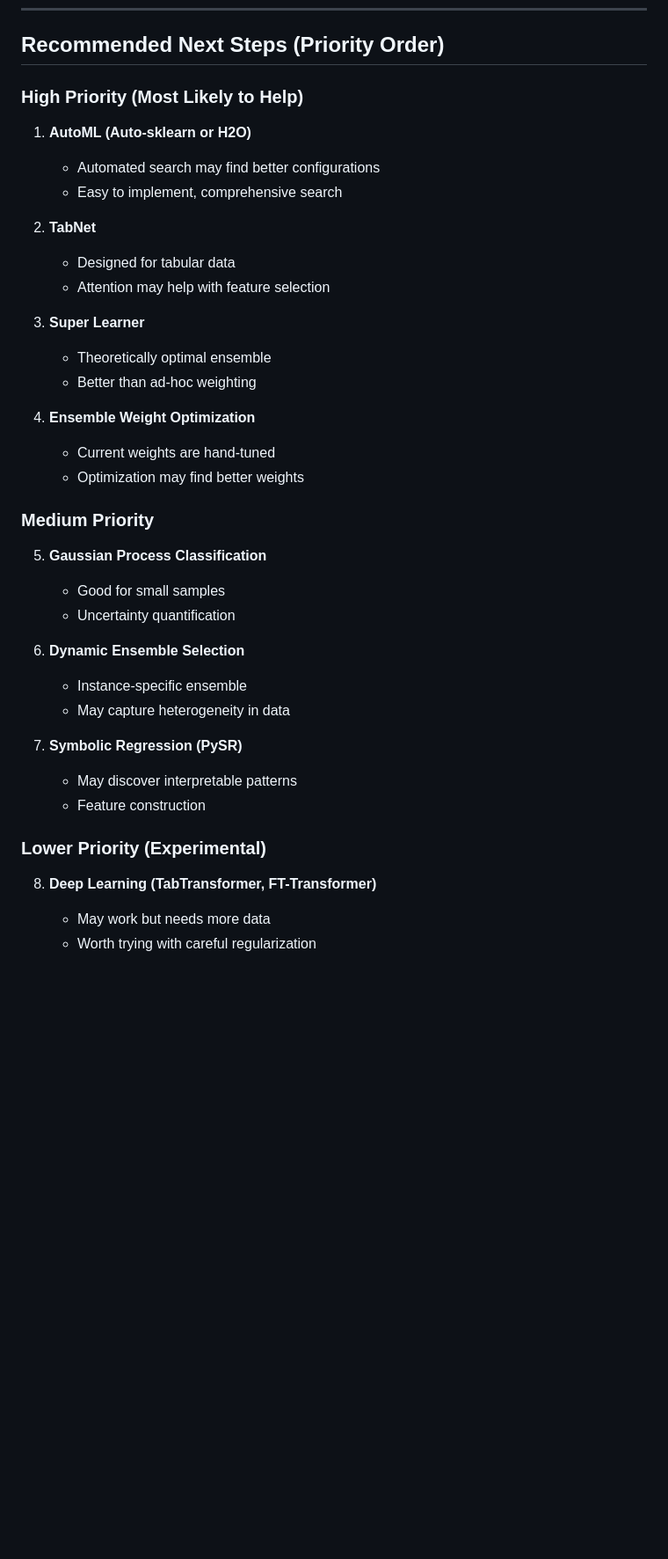
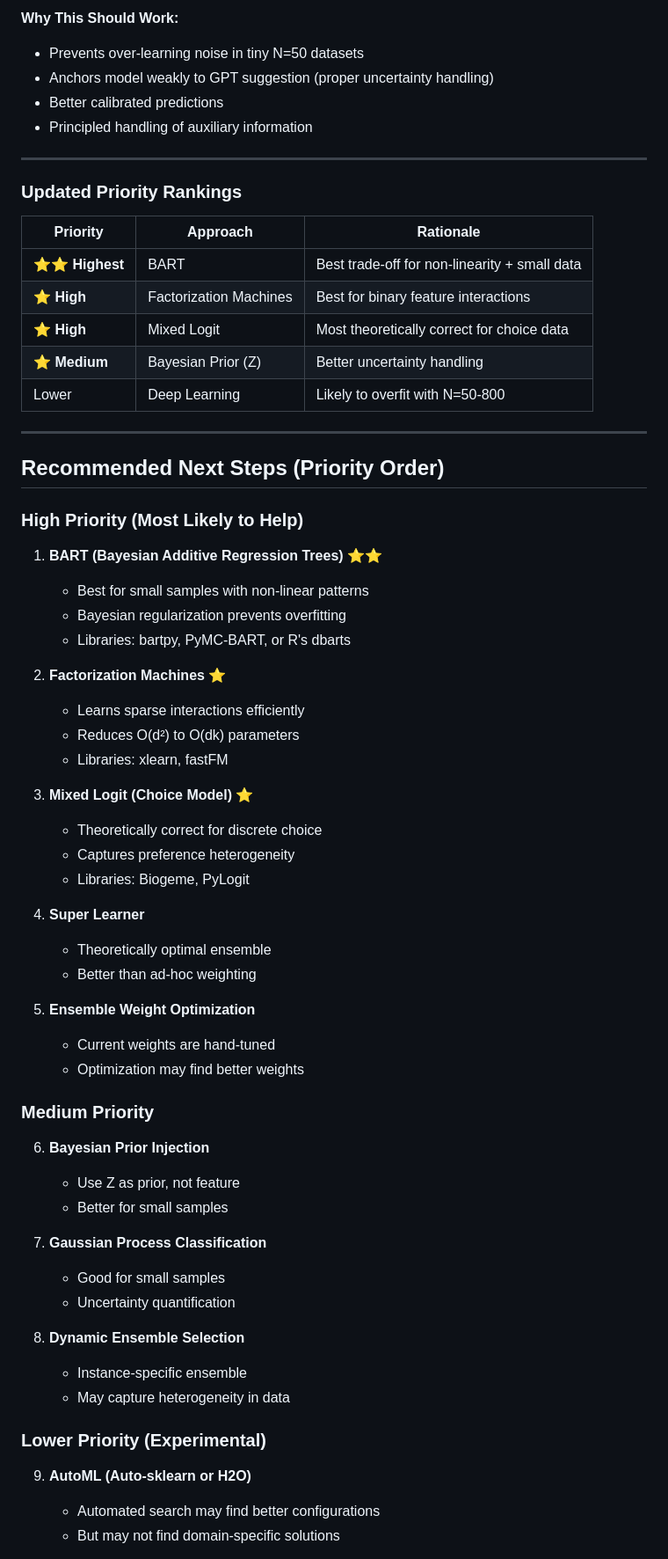
Before and after one commit to businessmeetsprogramming/dml-g-estimator, a Markdown page: OPTIMIZATION_PLAN.md, the part around one of its changes. Shown at 88% size. Drawn GitHub-style; blank space fills up the shorter version.

```diff
--- a/OPTIMIZATION_PLAN.md
+++ b/OPTIMIZATION_PLAN.md
@@ -277,40 +399,67 @@ from pytorch_tabnet.tab_model import TabNetClassifier
+**Why This Should Work:**
+- Prevents over-learning noise in tiny N=50 datasets
+- Anchors model weakly to GPT suggestion (proper uncertainty handling)
+- Better calibrated predictions
+- Principled handling of auxiliary information
+
+---
+
+### Updated Priority Rankings
+
+| Priority | Approach | Rationale |
+|----------|----------|-----------|
+| ⭐⭐ **Highest** | BART | Best trade-off for non-linearity + small data |
+| ⭐ **High** | Factorization Machines | Best for binary feature interactions |
+| ⭐ **High** | Mixed Logit | Most theoretically correct for choice data |
+| ⭐ **Medium** | Bayesian Prior (Z) | Better uncertainty handling |
+| Lower | Deep Learning | Likely to overfit with N=50-800 |
+
+---
+
 ## Recommended Next Steps (Priority Order)
 
 ### High Priority (Most Likely to Help)
 
-1. **AutoML (Auto-sklearn or H2O)**
-   - Automated search may find better configurations
-   - Easy to implement, comprehensive search
+1. **BART (Bayesian Additive Regression Trees)** ⭐⭐
+   - Best for small samples with non-linear patterns
+   - Bayesian regularization prevents overfitting
+   - Libraries: bartpy, PyMC-BART, or R's dbarts
 
-2. **TabNet**
-   - Designed for tabular data
-   - Attention may help with feature selection
+2. **Factorization Machines** ⭐
+   - Learns sparse interactions efficiently
+   - Reduces O(d²) to O(dk) parameters
+   - Libraries: xlearn, fastFM
 
-3. **Super Learner**
+3. **Mixed Logit (Choice Model)** ⭐
+   - Theoretically correct for discrete choice
+   - Captures preference heterogeneity
+   - Libraries: Biogeme, PyLogit
+
+4. **Super Learner**
    - Theoretically optimal ensemble
    - Better than ad-hoc weighting
 
-4. **Ensemble Weight Optimization**
+5. **Ensemble Weight Optimization**
    - Current weights are hand-tuned
    - Optimization may find better weights
 
 ### Medium Priority
 
-5. **Gaussian Process Classification**
+6. **Bayesian Prior Injection**
+   - Use Z as prior, not feature
+   - Better for small samples
+
+7. **Gaussian Process Classification**
    - Good for small samples
    - Uncertainty quantification
 
-6. **Dynamic Ensemble Selection**
+8. **Dynamic Ensemble Selection**
    - Instance-specific ensemble
    - May capture heterogeneity in data
 
-7. **Symbolic Regression (PySR)**
-   - May discover interpretable patterns
-   - Feature construction
-
 ### Lower Priority (Experimental)
 
-8. **Deep Learning (TabTransformer, FT-Transformer)**
-   - May work but needs more data
-   - Worth trying with careful regularization
+9. **AutoML (Auto-sklearn or H2O)**
+   - Automated search may find better configurations
+   - But may not find domain-specific solutions
 
```
Also changed, not shown: other parts of OPTIMIZATION_PLAN.md (+125 -7 lines).
